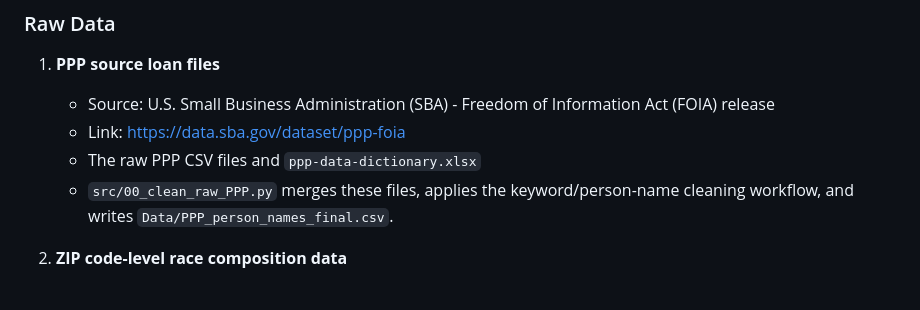
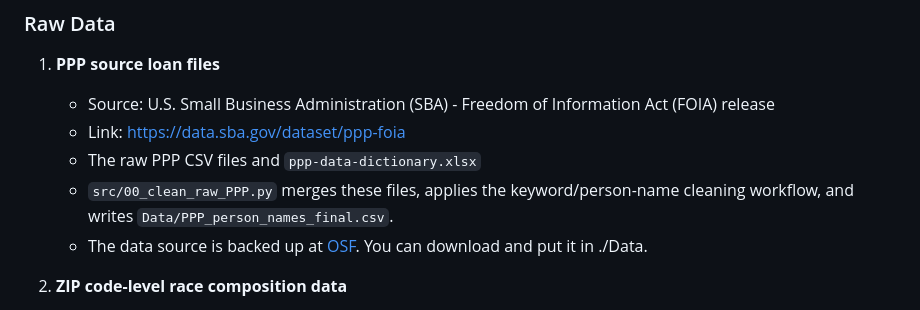
Before and after one commit to apalbright/imputing_race, a Markdown page: README.md, the part around the change. Drawn GitHub-style.

Commit message:
add OSF download link

```diff
--- a/README.md
+++ b/README.md
@@ -12,6 +12,7 @@ This repository contains replication materials for the PPP extension of "Imputin
    - Link: https://data.sba.gov/dataset/ppp-foia
    - The raw PPP CSV files and `ppp-data-dictionary.xlsx`
    - `src/00_clean_raw_PPP.py` merges these files, applies the keyword/person-name cleaning workflow, and writes `Data/PPP_person_names_final.csv`.
+   - The data source is backed up at [OSF](https://osf.io/bq7n8). You can download and put it in ./Data.
 
 2. **ZIP code-level race composition data**
    - The PPP ZIP benchmark requires `nhgis0002_ds267_20235_zcta.csv` in `Data/`.
```
